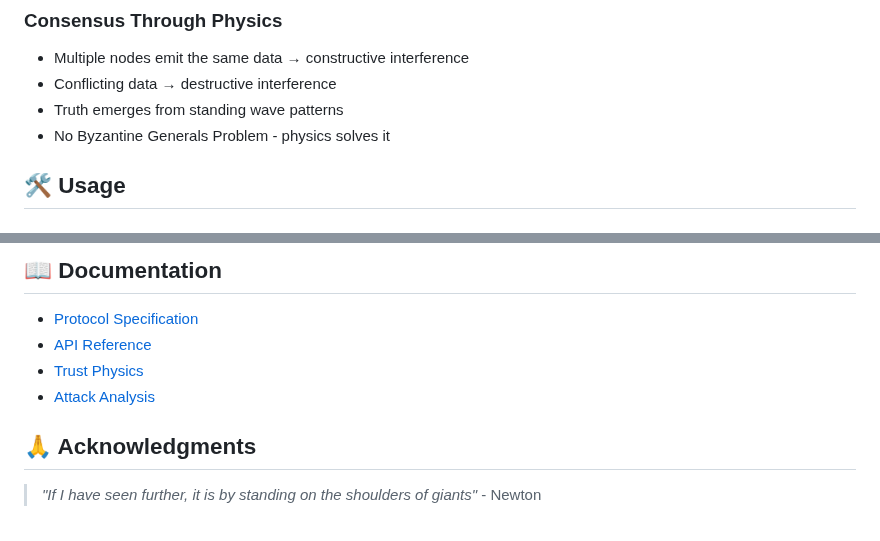
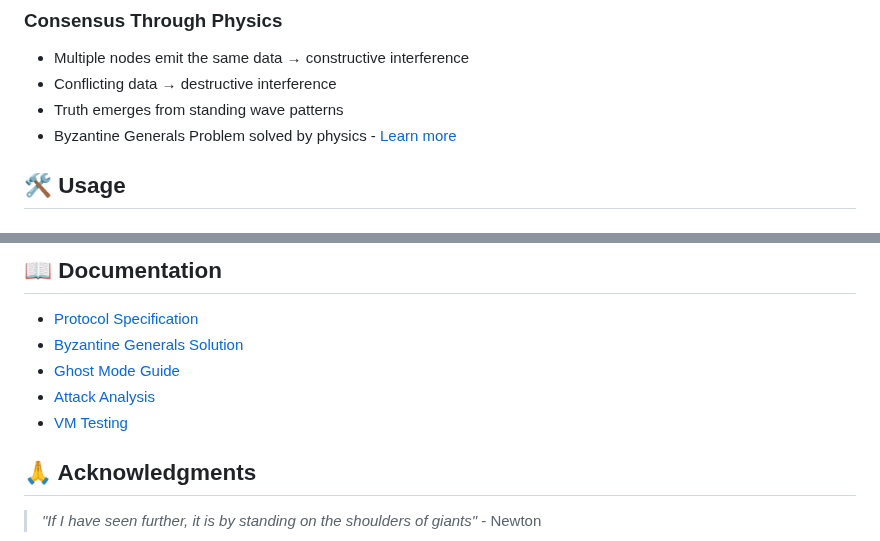
Before and after one commit to rlmsinclair/dmct, a Markdown page: README.md, 2 parts joined by grey strips. Drawn GitHub-style.

```diff
--- a/README.md
+++ b/README.md
@@ -106,7 +106,7 @@ Where:
 - Multiple nodes emit the same data → constructive interference
 - Conflicting data → destructive interference
 - Truth emerges from standing wave patterns
-- No Byzantine Generals Problem - physics solves it
+- Byzantine Generals Problem solved by physics - [Learn more](BYZANTINE.md)
 
 ## 🛠️ Usage
 
@@ -230,9 +230,10 @@ wave = node.emit_superposition([option1, option2, option3])
 ## 📖 Documentation
 
 - [Protocol Specification](PROTOCOL.md)
-- [API Reference](docs/API.md)
-- [Trust Physics](docs/PHYSICS.md)
+- [Byzantine Generals Solution](BYZANTINE.md)
+- [Ghost Mode Guide](GHOST_CHAT.md)
 - [Attack Analysis](attack_demo.py)
+- [VM Testing](VM_TESTING.md)
 
 ## 🙏 Acknowledgments
 
```
Also changed, not shown: BYZANTINE.md (added, +184 -0 lines).
